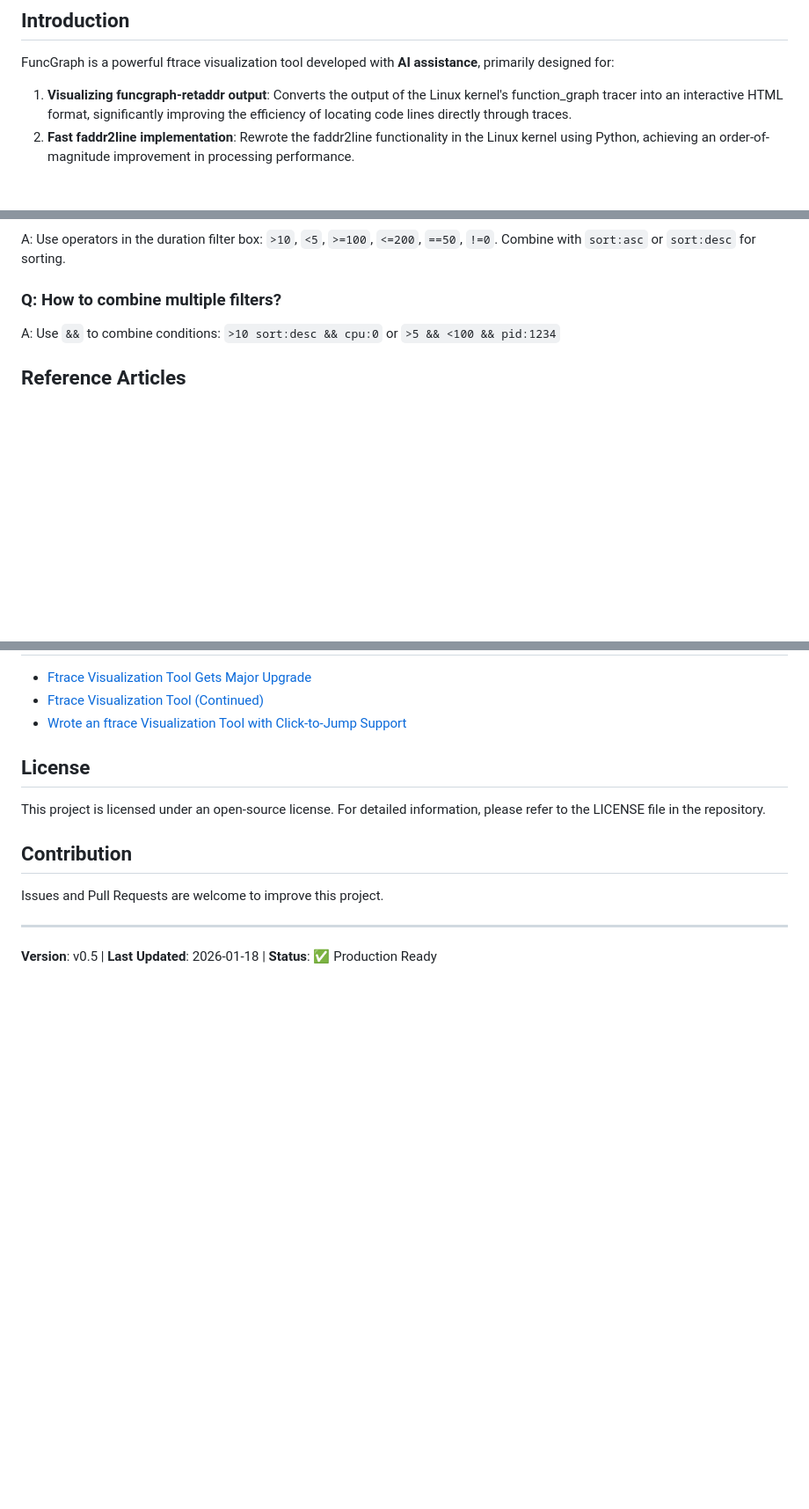
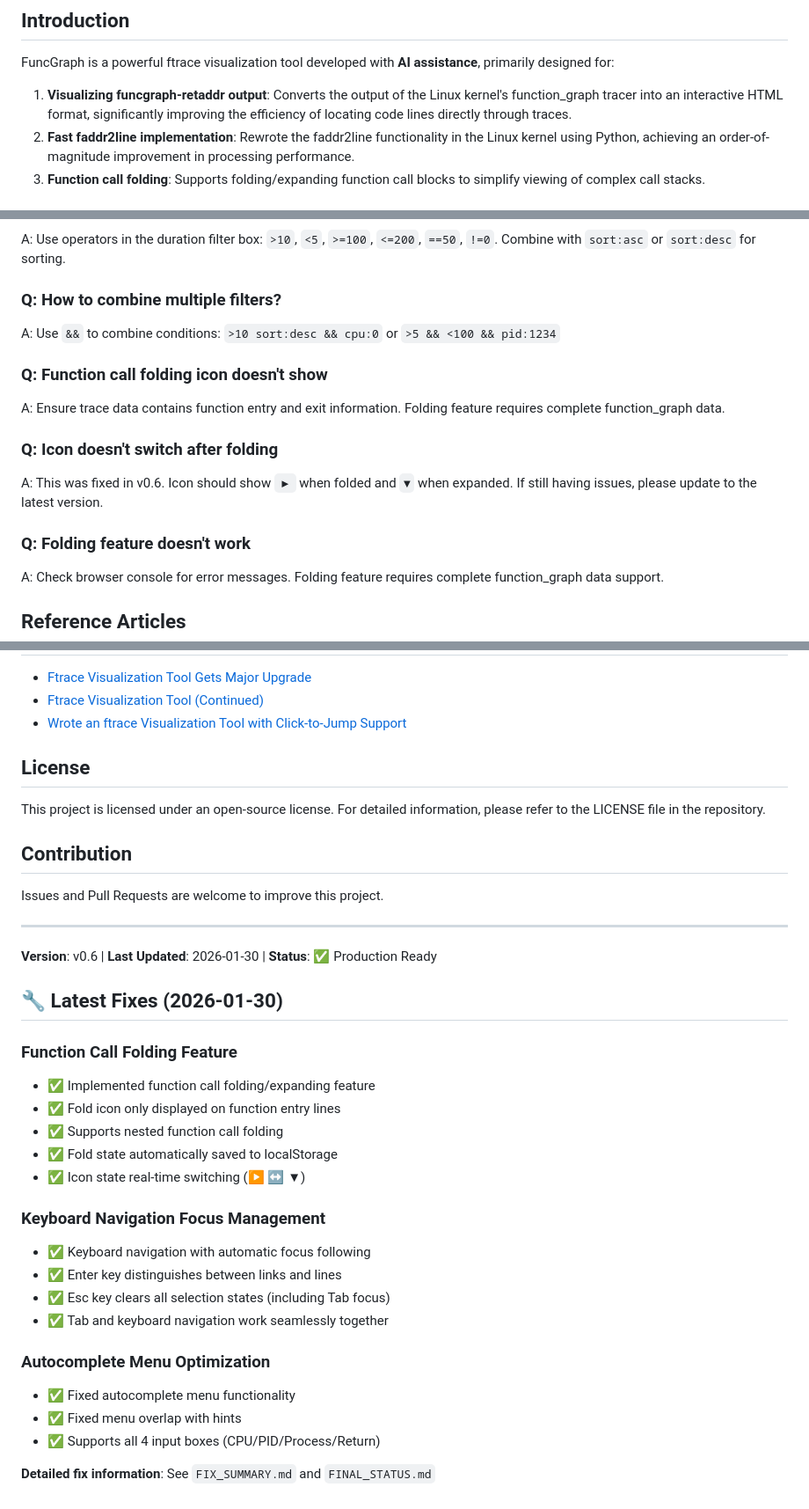
Before and after one commit to pengdonglin137/FuncGraph, a Markdown page: README.en.md, 3 parts joined by grey strips. Shown at 88% size. Drawn GitHub-style; blank space fills up the shorter version.

```diff
--- a/README.en.md
+++ b/README.en.md
@@ -10,4 +10,5 @@ FuncGraph is a powerful ftrace visualization tool developed with **AI assistance
 
 1. **Visualizing funcgraph-retaddr output**: Converts the output of the Linux kernel's function_graph tracer into an interactive HTML format, significantly improving the efficiency of locating code lines directly through traces.
 2. **Fast faddr2line implementation**: Rewrote the faddr2line functionality in the Linux kernel using Python, achieving an order-of-magnitude improvement in processing performance.
+3. **Function call folding**: Supports folding/expanding function call blocks to simplify viewing of complex call stacks.
 
@@ -429,6 +429,15 @@ A: Use operators in the duration filter box: `>10`, `<5`, `>=100`, `<=200`, `==5
 ### Q: How to combine multiple filters?
 A: Use `&&` to combine conditions: `>10 sort:desc && cpu:0` or `>5 && <100 && pid:1234`
 
+### Q: Function call folding icon doesn't show
+A: Ensure trace data contains function entry and exit information. Folding feature requires complete function_graph data.
+
+### Q: Icon doesn't switch after folding
+A: This was fixed in v0.6. Icon should show `▶` when folded and `▼` when expanded. If still having issues, please update to the latest version.
+
+### Q: Folding feature doesn't work
+A: Check browser console for error messages. Folding feature requires complete function_graph data support.
+
 ## Reference Articles
 
 - [Ftrace Visualization Tool Gets Major Upgrade](https://mp.weixin.qq.com/s/xRVVgF5IDnLXGu2i-TbS5Q)
@@ -445,4 +454,26 @@ Issues and Pull Requests are welcome to improve this project.
 
 ---
 
-**Version**: v0.5 | **Last Updated**: 2026-01-18 | **Status**: ✅ Production Ready
+**Version**: v0.6 | **Last Updated**: 2026-01-30 | **Status**: ✅ Production Ready
+
+## 🔧 Latest Fixes (2026-01-30)
+
+### Function Call Folding Feature
+- ✅ Implemented function call folding/expanding feature
+- ✅ Fold icon only displayed on function entry lines
+- ✅ Supports nested function call folding
+- ✅ Fold state automatically saved to localStorage
+- ✅ Icon state real-time switching (▶ ↔ ▼)
+
+### Keyboard Navigation Focus Management
+- ✅ Keyboard navigation with automatic focus following
+- ✅ Enter key distinguishes between links and lines
+- ✅ Esc key clears all selection states (including Tab focus)
+- ✅ Tab and keyboard navigation work seamlessly together
+
+### Autocomplete Menu Optimization
+- ✅ Fixed autocomplete menu functionality
+- ✅ Fixed menu overlap with hints
+- ✅ Supports all 4 input boxes (CPU/PID/Process/Return)
+
+**Detailed fix information**: See `FIX_SUMMARY.md` and `FINAL_STATUS.md`
```
Also changed, not shown: other parts of README.en.md (+23 -24 lines), README.md (+35 -3 lines), sample.png, 2 other files.
